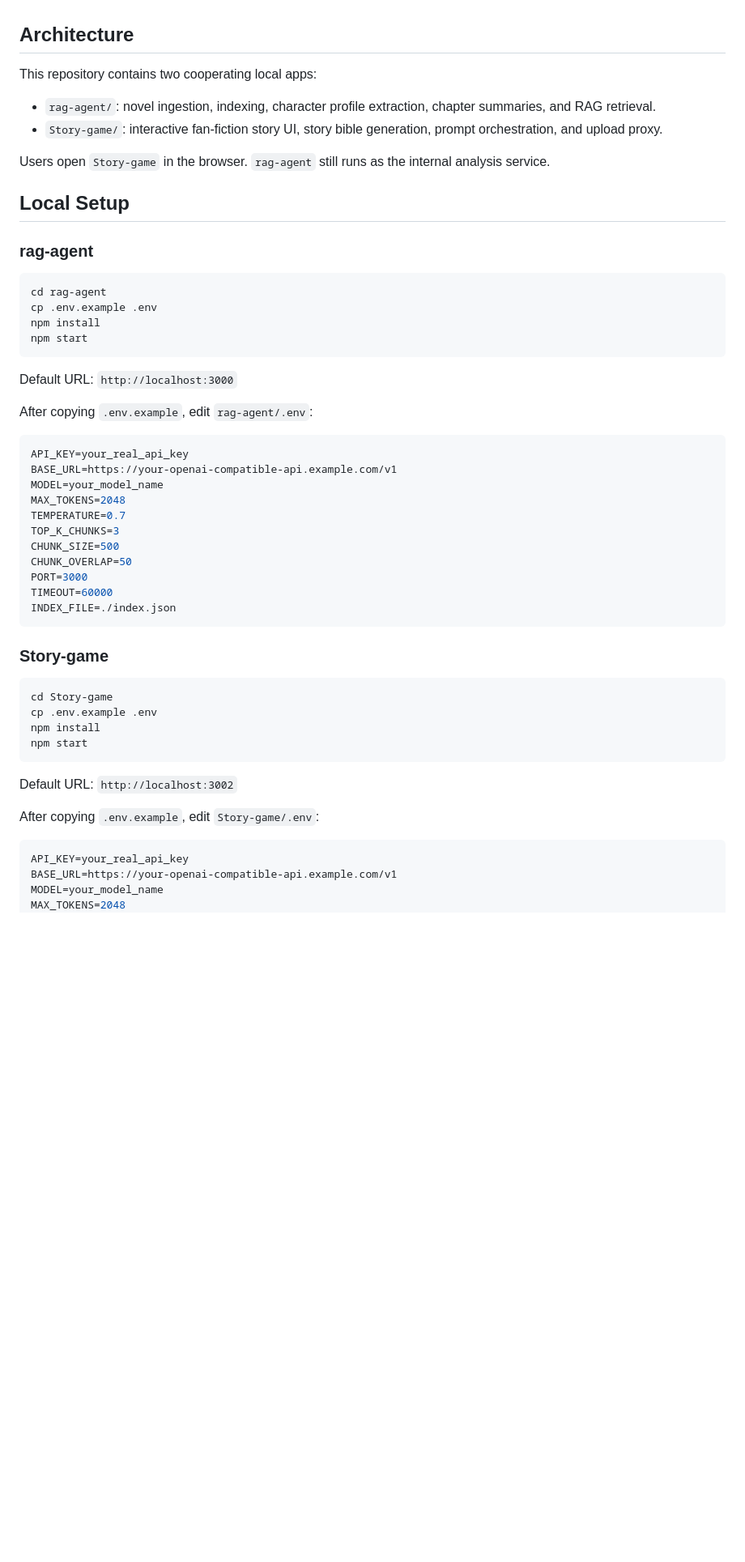
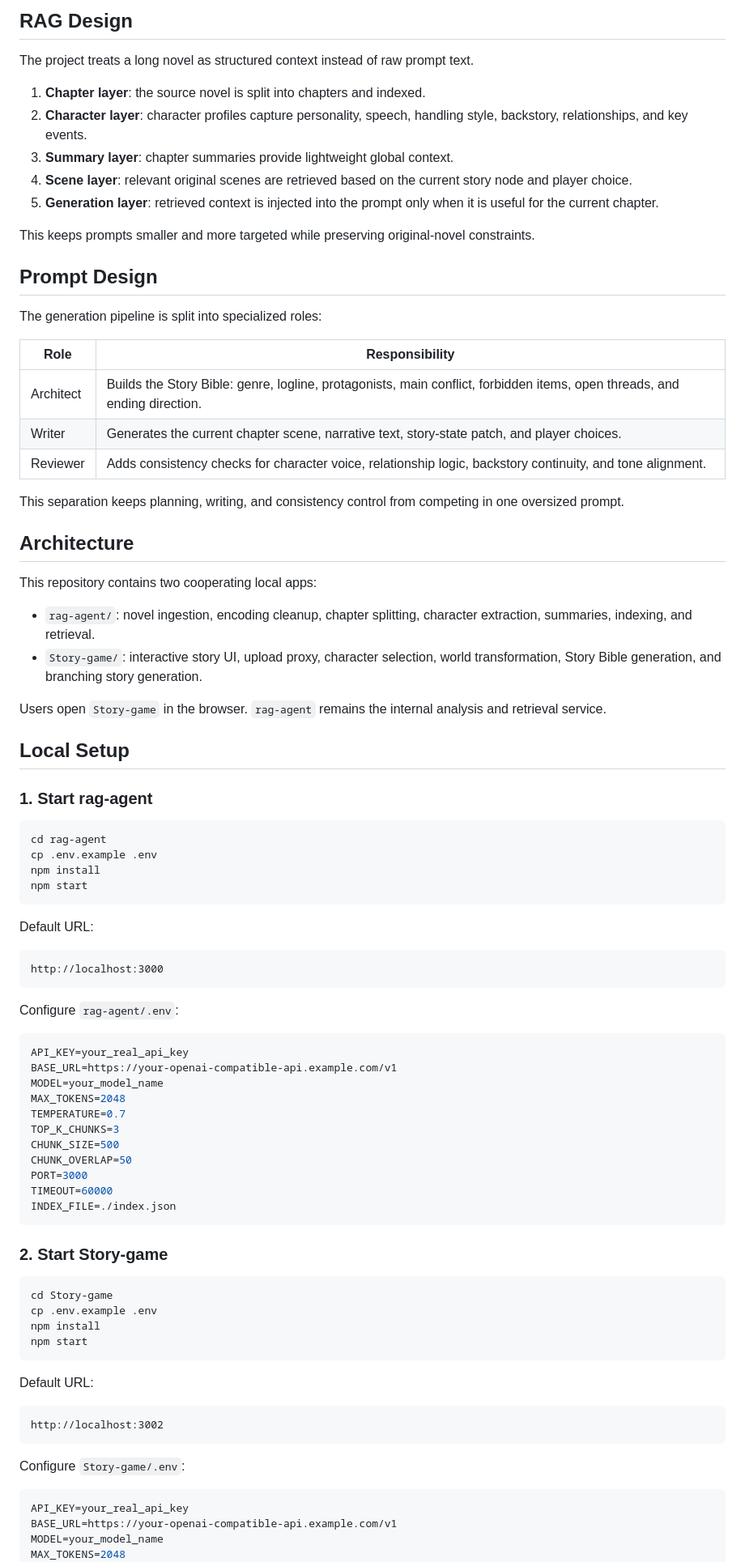
Before and after one commit to mc-sara/story-game-rag, a Markdown page: README.md, the part around one of its changes. Shown at 81% size. Drawn GitHub-style; blank space fills up the shorter version.

Commit message:
docs: rewrite README product narrative

````diff
--- a/README.md
+++ b/README.md
@@ -29,16 +53,39 @@ Story Game RAG is an interactive fan-fiction story game powered by novel ingesti
+## RAG Design
+
+The project treats a long novel as structured context instead of raw prompt text.
+
+1. **Chapter layer**: the source novel is split into chapters and indexed.
+2. **Character layer**: character profiles capture personality, speech, handling style, backstory, relationships, and key events.
+3. **Summary layer**: chapter summaries provide lightweight global context.
+4. **Scene layer**: relevant original scenes are retrieved based on the current story node and player choice.
+5. **Generation layer**: retrieved context is injected into the prompt only when it is useful for the current chapter.
+
+This keeps prompts smaller and more targeted while preserving original-novel constraints.
+
+## Prompt Design
+
+The generation pipeline is split into specialized roles:
+
+| Role | Responsibility |
+| --- | --- |
+| Architect | Builds the Story Bible: genre, logline, protagonists, main conflict, forbidden items, open threads, and ending direction. |
+| Writer | Generates the current chapter scene, narrative text, story-state patch, and player choices. |
+| Reviewer | Adds consistency checks for character voice, relationship logic, backstory continuity, and tone alignment. |
+
+This separation keeps planning, writing, and consistency control from competing in one oversized prompt.
 
 ## Architecture
 
 This repository contains two cooperating local apps:
 
-- `rag-agent/`: novel ingestion, indexing, character profile extraction, chapter summaries, and RAG retrieval.
-- `Story-game/`: interactive fan-fiction story UI, story bible generation, prompt orchestration, and upload proxy.
+- `rag-agent/`: novel ingestion, encoding cleanup, chapter splitting, character extraction, summaries, indexing, and retrieval.
+- `Story-game/`: interactive story UI, upload proxy, character selection, world transformation, Story Bible generation, and branching story generation.
 
-Users open `Story-game` in the browser. `rag-agent` still runs as the internal analysis service.
+Users open `Story-game` in the browser. `rag-agent` remains the internal analysis and retrieval service.
 
 ## Local Setup
 
-### rag-agent
+### 1. Start rag-agent
 
 ```bash
 cd rag-agent
@@ -47,9 +94,13 @@ npm install
 npm start
 ```
 
-Default URL: `http://localhost:3000`
+Default URL:
 
-After copying `.env.example`, edit `rag-agent/.env`:
+```text
+http://localhost:3000
+```
+
+Configure `rag-agent/.env`:
 
 ```bash
 API_KEY=your_real_api_key
@@ -65,7 +116,7 @@ TIMEOUT=60000
 INDEX_FILE=./index.json
 ```
 
-### Story-game
+### 2. Start Story-game
 
 ```bash
 cd Story-game
@@ -74,9 +125,13 @@ npm install
 npm start
 ```
 
-Default URL: `http://localhost:3002`
+Default URL:
 
-After copying `.env.example`, edit `Story-game/.env`:
+```text
+http://localhost:3002
+```
+
+Configure `Story-game/.env`:
 
 ```bash
 API_KEY=your_real_api_key
````
Also changed, not shown: other parts of README.md (+47 -37 lines), README.zh-CN.md (+69 -44 lines).
